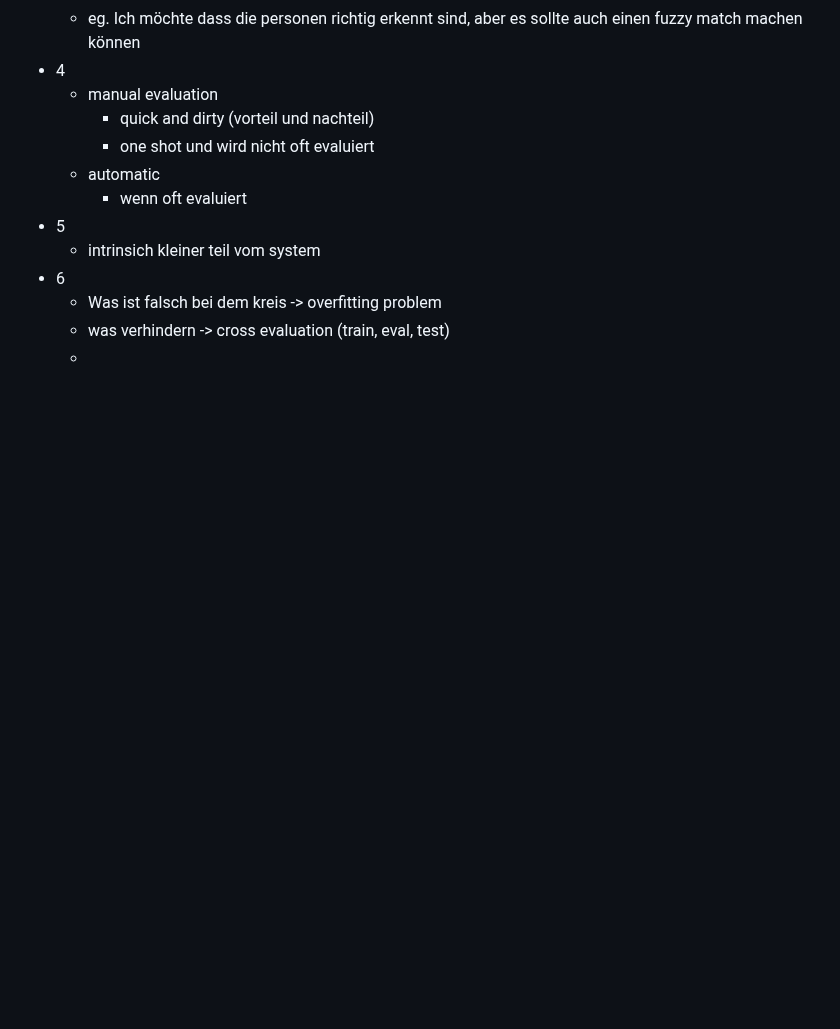
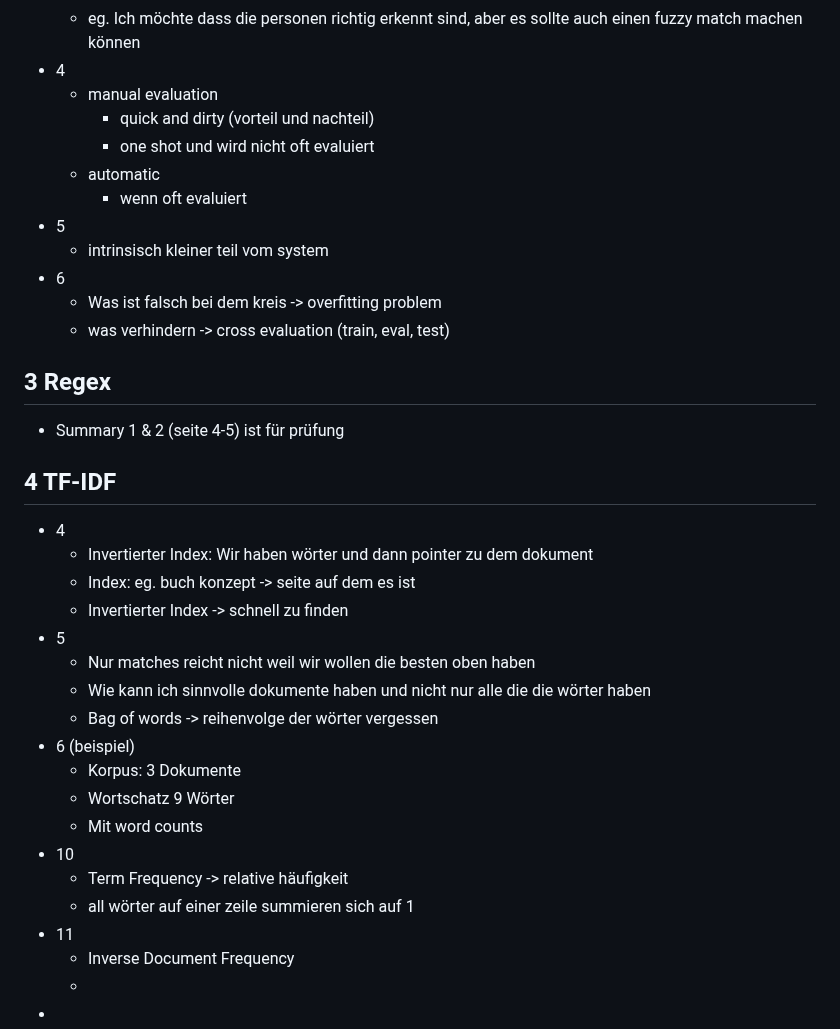
Before and after one commit to Nora-Olivia-Ammann/cas_data_science, a Markdown page: 0_Notes/12_NLP.md, the part around the change. Rendered like a GitHub page; blank space fills up the shorter version.

```diff
--- a/0_Notes/12_NLP.md
+++ b/0_Notes/12_NLP.md
@@ -127,8 +127,34 @@ Nach chat bots Lektion 5 + viel besser
   - automatic
     - wenn oft evaluiert
 - 5
-  - intrinsich kleiner teil vom system
+  - intrinsisch kleiner teil vom system
 - 6
   - Was ist falsch bei dem kreis -> overfitting problem
   - was verhindern -> cross evaluation (train, eval, test)
+
+## 3 Regex
+
+- Summary 1 & 2 (seite 4-5) ist für prüfung
+
+
+## 4 TF-IDF
+
+- 4
+  - Invertierter Index: Wir haben wörter und dann pointer zu dem dokument
+  - Index: eg. buch konzept -> seite auf dem es ist
+  - Invertierter Index -> schnell zu finden
+- 5
+  - Nur matches reicht nicht weil wir wollen die besten oben haben
+  - Wie kann ich sinnvolle dokumente haben und nicht nur alle die die wörter haben
+  - Bag of words -> reihenvolge der wörter vergessen
+- 6 (beispiel)
+  - Korpus: 3 Dokumente
+  - Wortschatz 9 Wörter
+  - Mit word counts
+- 10
+  - Term Frequency -> relative häufigkeit
+  - all wörter auf einer zeile summieren sich auf 1
+- 11
+  - Inverse Document Frequency
   -
+-
```
